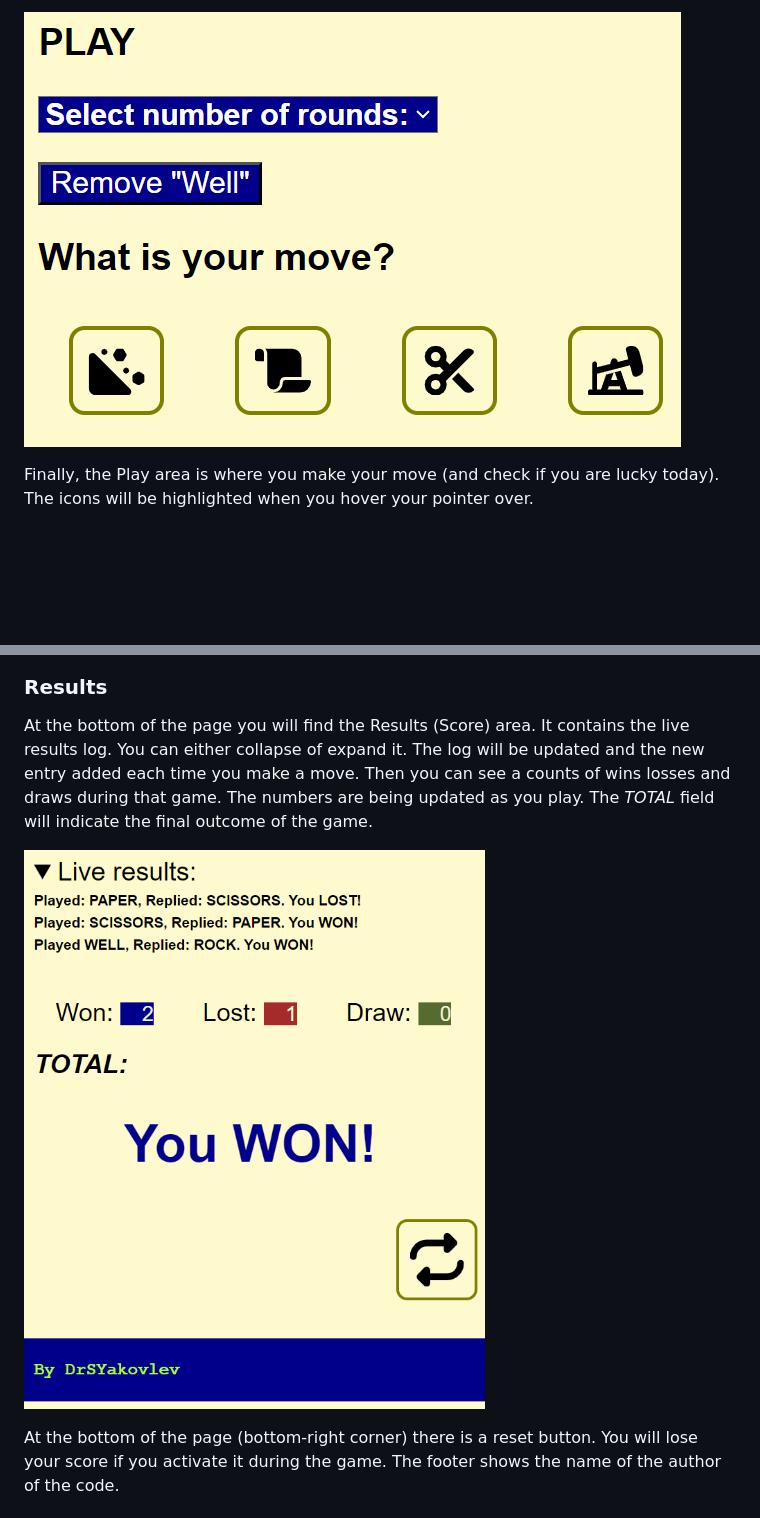
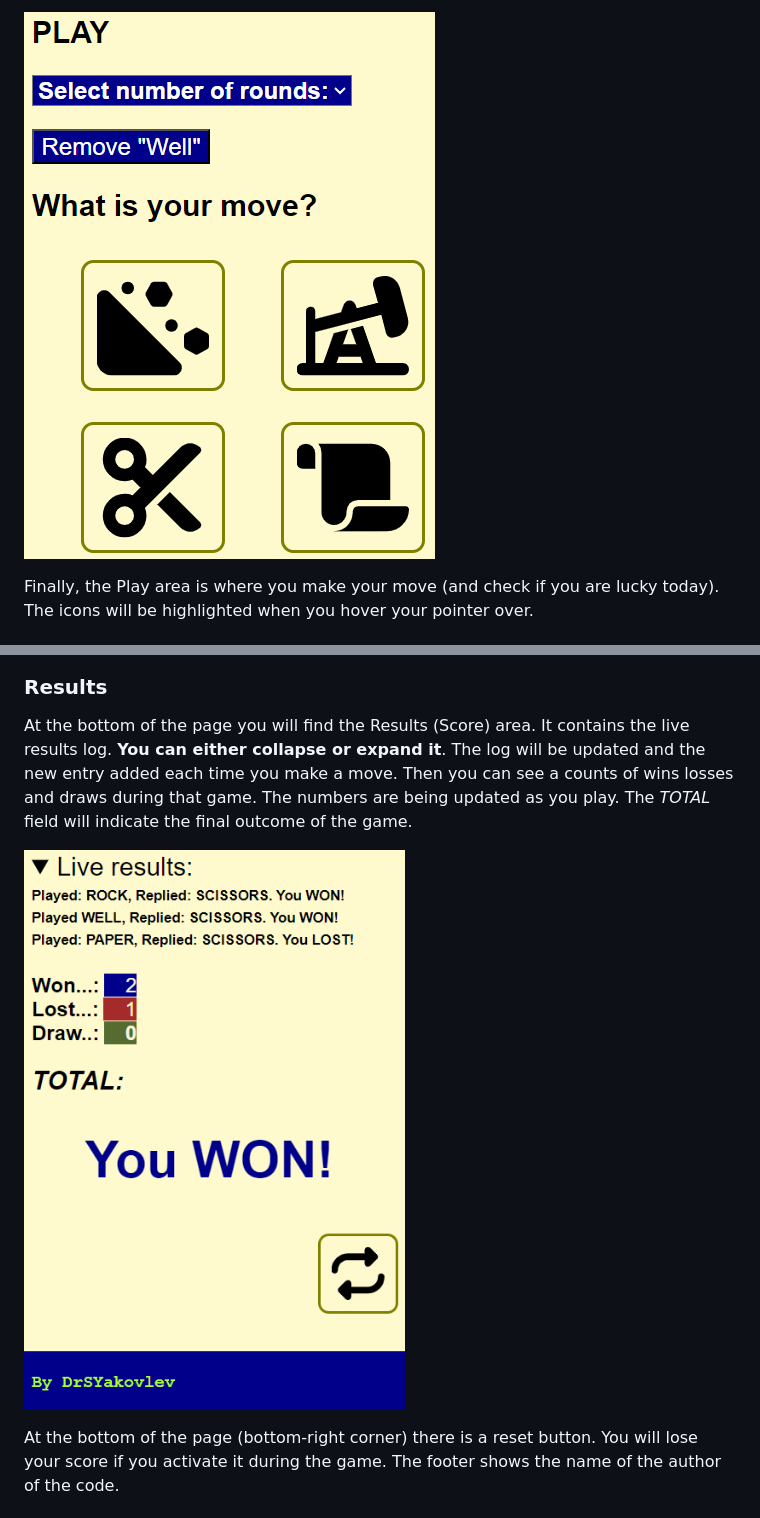
Before and after one commit to DrSYakovlev/pierre-papier-ciseaux-puits, a Markdown page: README.md, 2 parts joined by grey strips. GitHub-like rendering; pictures changed too: assets/images/playarea.png, assets/images/results.png; blank space fills up the shorter version.

```diff
--- a/README.md
+++ b/README.md
@@ -31,7 +31,7 @@ The reply area is located just below the play area. This is where the computer s
 
 ### Results
 
-At the bottom of the page you will find the Results (Score) area. It contains the live results log. You can either collapse of expand it. The log will be updated and the new entry added each time you make a move. Then you can see a counts of wins losses and draws during that game. The numbers are being updated as you play. The *TOTAL* field will indicate the final outcome of the game.
+At the bottom of the page you will find the Results (Score) area. It contains the live results log. **You can either collapse or expand it**. The log will be updated and the new entry added each time you make a move. Then you can see a counts of wins losses and draws during that game. The numbers are being updated as you play. The *TOTAL* field will indicate the final outcome of the game.
 
 ![Results](./assets/images/results.png "Results")
 
```
Also changed, not shown: other parts of README.md (+7 -7 lines), assets/images/features-header.png, assets/images/rules-layout.png, 2 other files.
